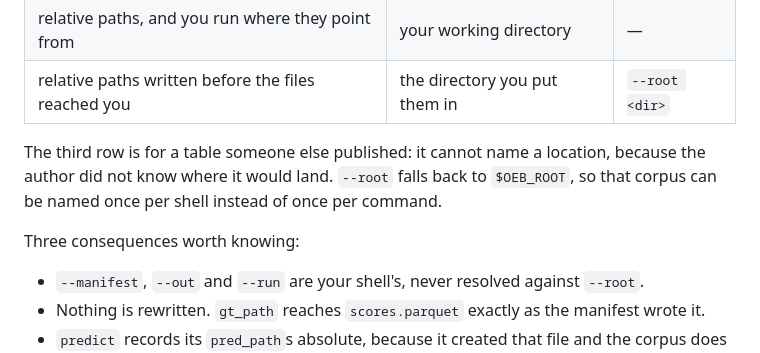
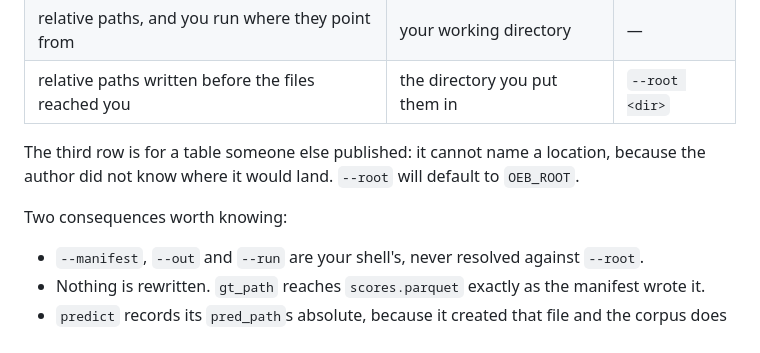
Before and after one commit to datalab-to/omni_extract_bench, a Markdown page: README.md, the part around the change. Drawn GitHub-style.

```diff
--- a/README.md
+++ b/README.md
@@ -138,10 +138,9 @@ have no base and relative paths are relative to your working directory unless yo
 | relative paths written before the files reached you | the directory you put them in | `--root <dir>` |
 
 The third row is for a table someone else published: it cannot name a location, because the author
-did not know where it would land. `--root` falls back to `$OEB_ROOT`, so that corpus can be
-named once per shell instead of once per command.
+did not know where it would land. `--root` will default to `OEB_ROOT`.
 
-Three consequences worth knowing:
+Two consequences worth knowing:
 
 - `--manifest`, `--out` and `--run` are your shell's, never resolved against `--root`.
 - Nothing is rewritten. `gt_path` reaches `scores.parquet` exactly as the manifest wrote it.
```
